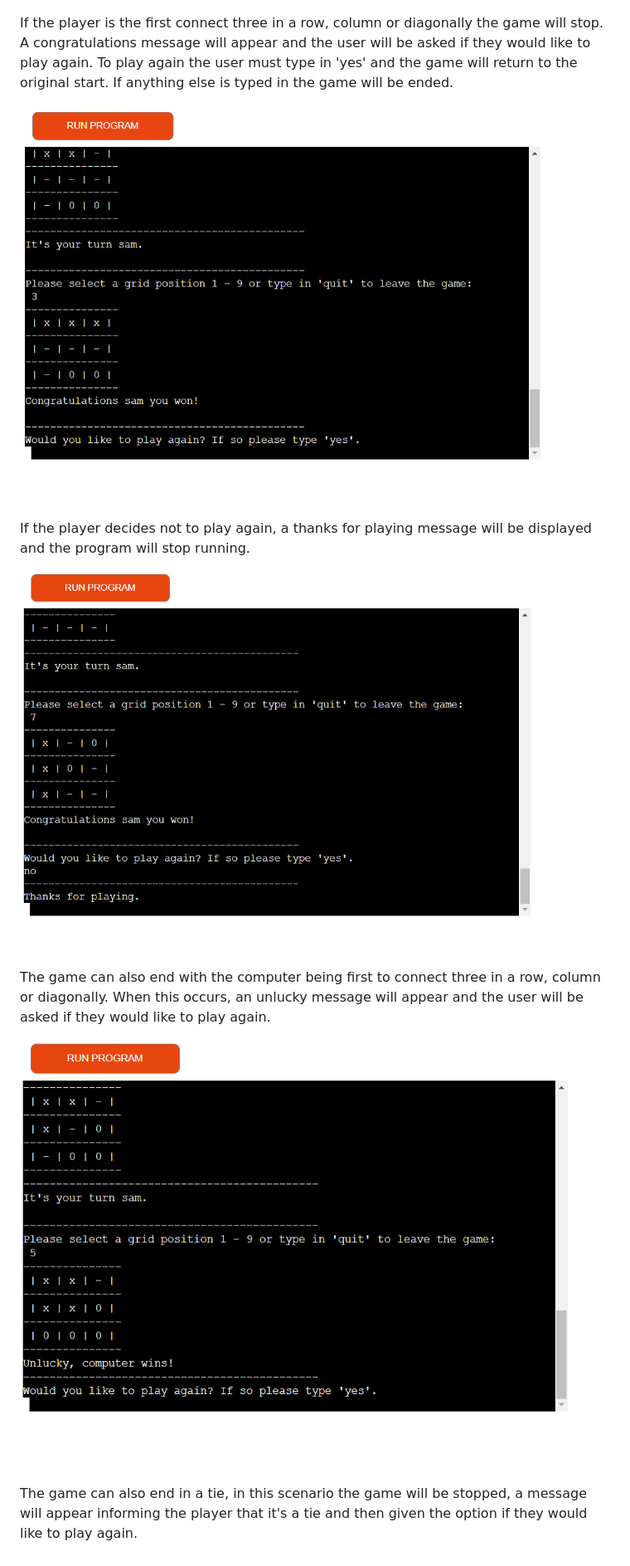
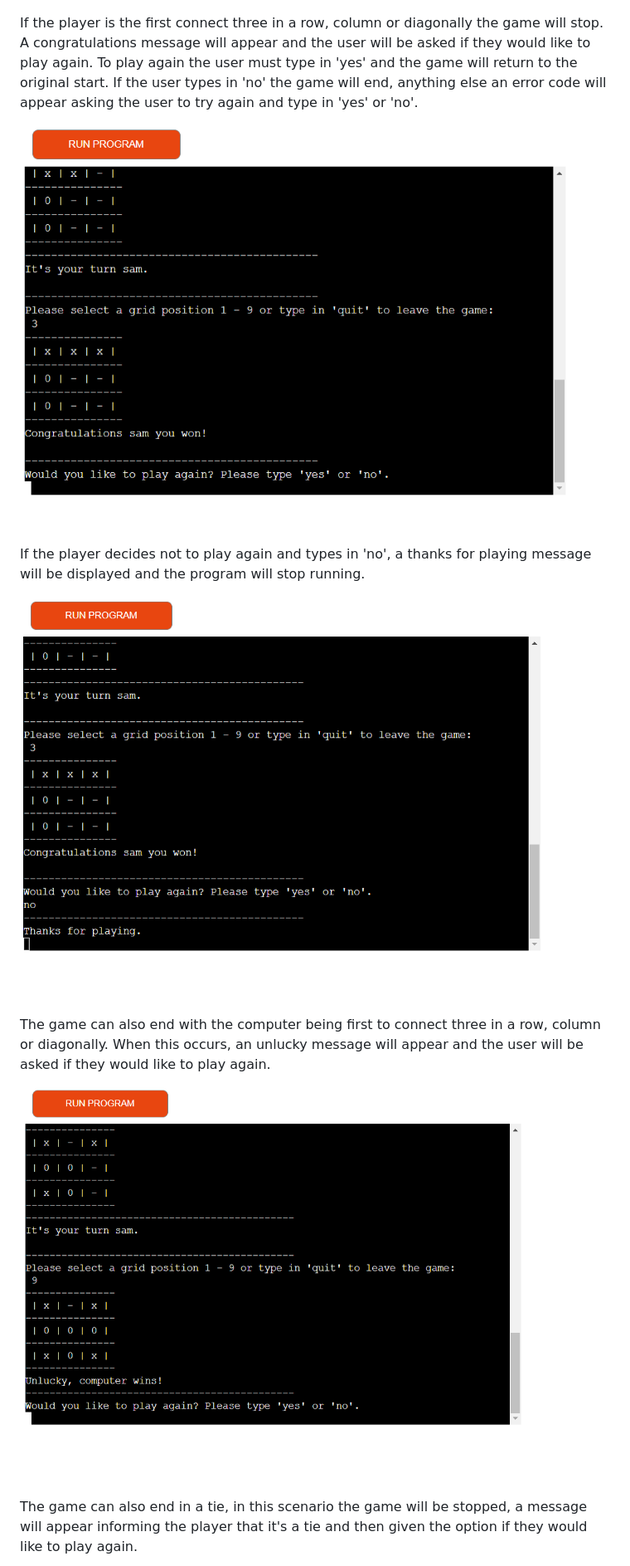
Before and after one commit to sam2829/project-3-0s-and-Xs, a Markdown page: README.md, the part around the change printed below. Shown: that part at 83% size. Drawn GitHub-style; pictures changed too: assets/screenshots/computer-wins-screenshot.png, assets/screenshots/stop-game-screenshot.png, assets/screenshots/winner-screenshot.png.

Commit message:
Update screenshots and descriptions in feature section of read me file now user must type yes or no to restart or end game

```diff
--- a/README.md
+++ b/README.md
@@ -66,11 +66,11 @@ If the player tries to enter text instead of a number, they will be informed tha
 
 ![Text error screenshot](assets/screenshots/text-error-screenshot.png)
 
-If the player is the first connect three in a row, column or diagonally the game will stop. A congratulations message will appear and the user will be asked if they would like to play again. To play again the user must type in 'yes' and the game will return to the original start. If anything else is typed in the game will be ended.
+If the player is the first connect three in a row, column or diagonally the game will stop. A congratulations message will appear and the user will be asked if they would like to play again. To play again the user must type in 'yes' and the game will return to the original start. If the user types in 'no' the game will end, anything else an error code will appear asking the user to try again and type in 'yes' or 'no'.
 
 ![Winner screenshot](assets/screenshots/winner-screenshot.png)
 
-If the player decides not to play again, a thanks for playing message will be displayed and the program will stop running.
+If the player decides not to play again and types in 'no', a thanks for playing message will be displayed and the program will stop running.
 
 ![Stop game screenshot](assets/screenshots/stop-game-screenshot.png)
 
```
Also changed, not shown: other parts of README.md (+1 -1 lines), assets/screenshots/quit-screenshot.png, assets/screenshots/tie-screenshot.png.
